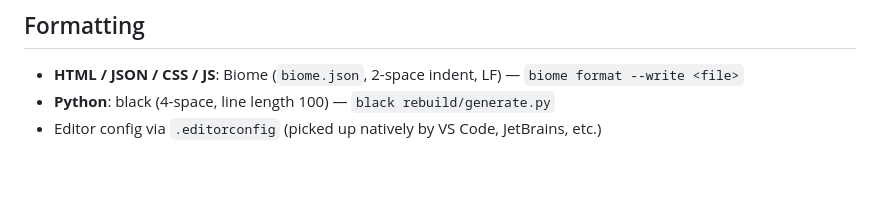
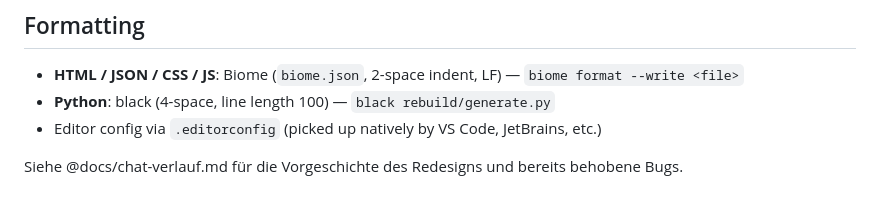
Before and after one commit to terraconnect-GmbH-Co-KG/Schlusslicht, a Markdown page: CLAUDE.md, the part around the change. GitHub-like rendering.

```diff
--- a/CLAUDE.md
+++ b/CLAUDE.md
@@ -75,3 +75,5 @@ Required GitHub secret: `OPENROUTER_API_KEY`. The workflow already has `contents
 - **HTML / JSON / CSS / JS**: Biome (`biome.json`, 2-space indent, LF) — `biome format --write <file>`
 - **Python**: black (4-space, line length 100) — `black rebuild/generate.py`
 - Editor config via `.editorconfig` (picked up natively by VS Code, JetBrains, etc.)
+
+Siehe @docs/chat-verlauf.md für die Vorgeschichte des Redesigns und bereits behobene Bugs.
```
Also changed, not shown: docs/chat-verlauf.md (added, +393 -0 lines).
